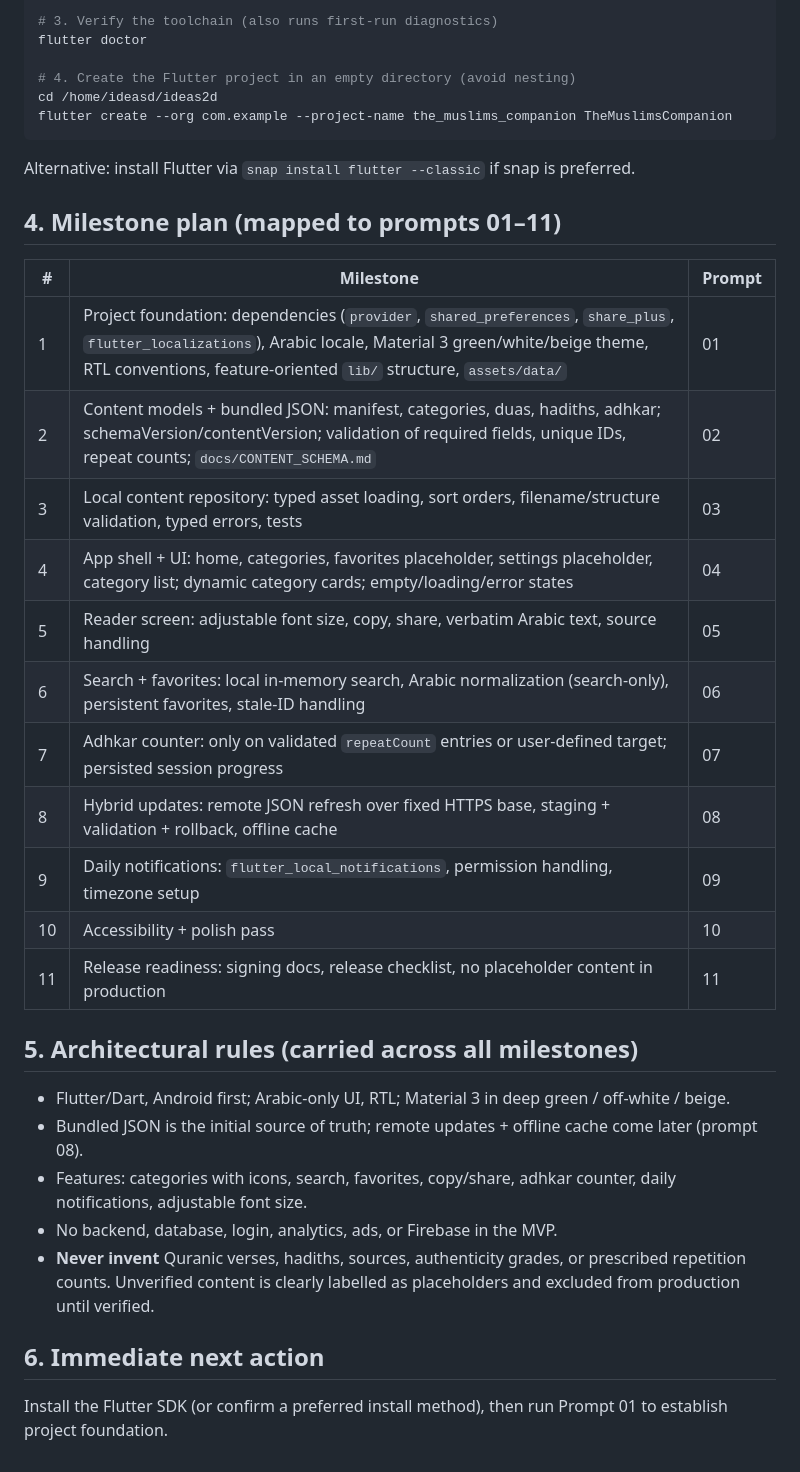
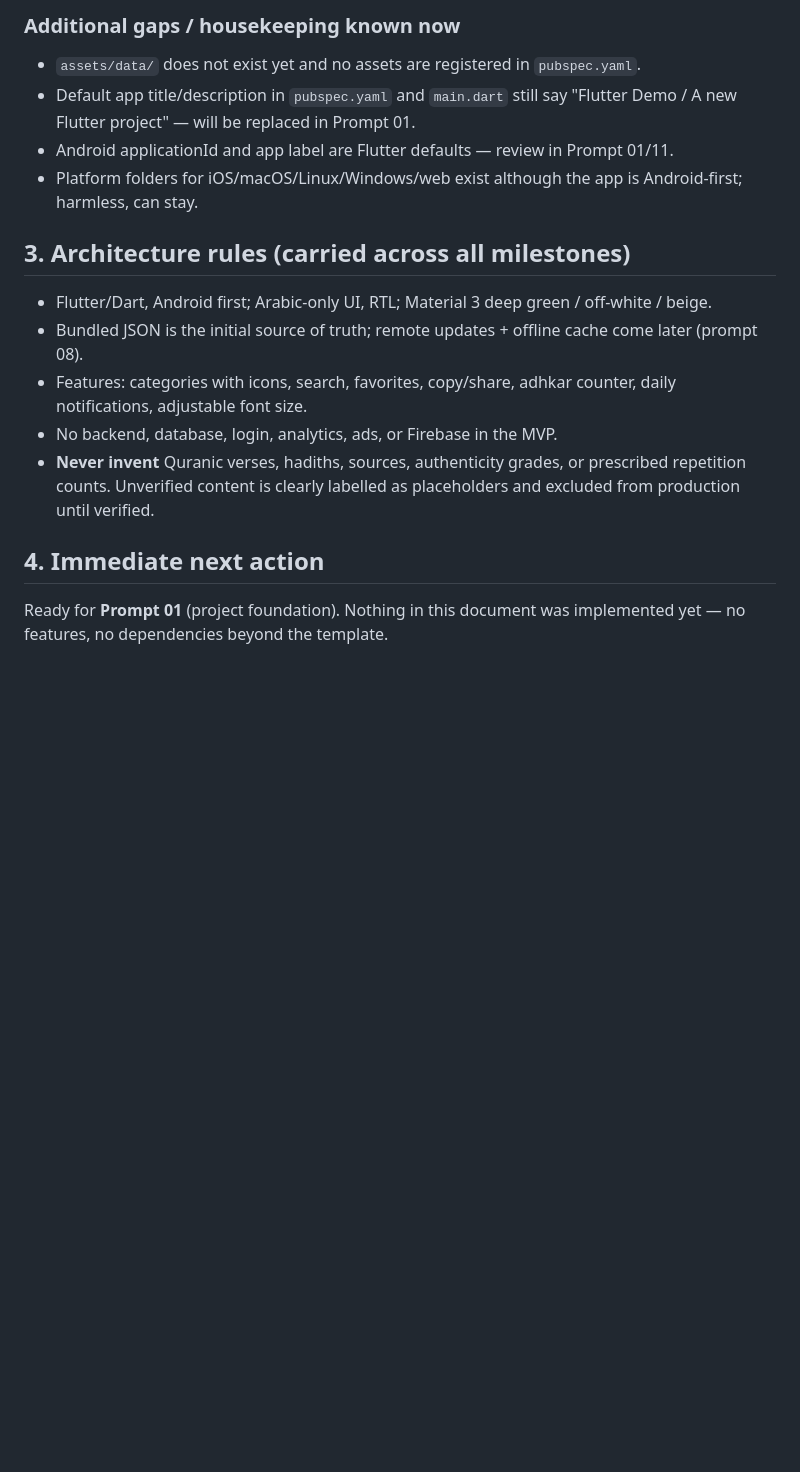
Before and after one commit to yahyaouifaouzi/the-muslims-companion, a Markdown page: docs/IMPLEMENTATION_PLAN.md, the part around one of its changes. GitHub-like rendering; blank space fills up the shorter version.

````diff
--- a/docs/IMPLEMENTATION_PLAN.md
+++ b/docs/IMPLEMENTATION_PLAN.md
@@ -38,33 +49,15 @@ export PATH="$HOME/flutter/bin:$PATH"
 
-# 3. Verify the toolchain (also runs first-run diagnostics)
-flutter doctor
+### Additional gaps / housekeeping known now
+- `assets/data/` does not exist yet and no assets are registered in `pubspec.yaml`.
+- Default app title/description in `pubspec.yaml` and `main.dart` still say
+  "Flutter Demo / A new Flutter project" — will be replaced in Prompt 01.
+- Android applicationId and app label are Flutter defaults — review in Prompt 01/11.
+- Platform folders for iOS/macOS/Linux/Windows/web exist although the app is
+  Android-first; harmless, can stay.
 
-# 4. Create the Flutter project in an empty directory (avoid nesting)
-cd /home/ideasd/ideas2d
-flutter create --org com.example --project-name the_muslims_companion TheMuslimsCompanion
-```
+## 3. Architecture rules (carried across all milestones)
 
-Alternative: install Flutter via `snap install flutter --classic` if snap is preferred.
-
-## 4. Milestone plan (mapped to prompts 01–11)
-
-| # | Milestone | Prompt |
-|---|-----------|--------|
-| 1 | Project foundation: dependencies (`provider`, `shared_preferences`, `share_plus`, `flutter_localizations`), Arabic locale, Material 3 green/white/beige theme, RTL conventions, feature-oriented `lib/` structure, `assets/data/` | 01 |
-| 2 | Content models + bundled JSON: manifest, categories, duas, hadiths, adhkar; schemaVersion/contentVersion; validation of required fields, unique IDs, repeat counts; `docs/CONTENT_SCHEMA.md` | 02 |
-| 3 | Local content repository: typed asset loading, sort orders, filename/structure validation, typed errors, tests | 03 |
-| 4 | App shell + UI: home, categories, favorites placeholder, settings placeholder, category list; dynamic category cards; empty/loading/error states | 04 |
-| 5 | Reader screen: adjustable font size, copy, share, verbatim Arabic text, source handling | 05 |
-| 6 | Search + favorites: local in-memory search, Arabic normalization (search-only), persistent favorites, stale-ID handling | 06 |
-| 7 | Adhkar counter: only on validated `repeatCount` entries or user-defined target; persisted session progress | 07 |
-| 8 | Hybrid updates: remote JSON refresh over fixed HTTPS base, staging + validation + rollback, offline cache | 08 |
-| 9 | Daily notifications: `flutter_local_notifications`, permission handling, timezone setup | 09 |
-| 10 | Accessibility + polish pass | 10 |
-| 11 | Release readiness: signing docs, release checklist, no placeholder content in production | 11 |
-
-## 5. Architectural rules (carried across all milestones)
-
-- Flutter/Dart, Android first; Arabic-only UI, RTL; Material 3 in deep green /
+- Flutter/Dart, Android first; Arabic-only UI, RTL; Material 3 deep green /
   off-white / beige.
 - Bundled JSON is the initial source of truth; remote updates + offline cache
   come later (prompt 08).
@@ -75,7 +68,7 @@ Alternative: install Flutter via `snap install flutter --classic` if snap is pre
   prescribed repetition counts. Unverified content is clearly labelled as
   placeholders and excluded from production until verified.
 
-## 6. Immediate next action
+## 4. Immediate next action
 
-Install the Flutter SDK (or confirm a preferred install method), then run
-Prompt 01 to establish project foundation.
+Ready for **Prompt 01** (project foundation). Nothing in this document was
+implemented yet — no features, no dependencies beyond the template.
````
Also changed, not shown: other parts of docs/IMPLEMENTATION_PLAN.md (+39 -28 lines).
